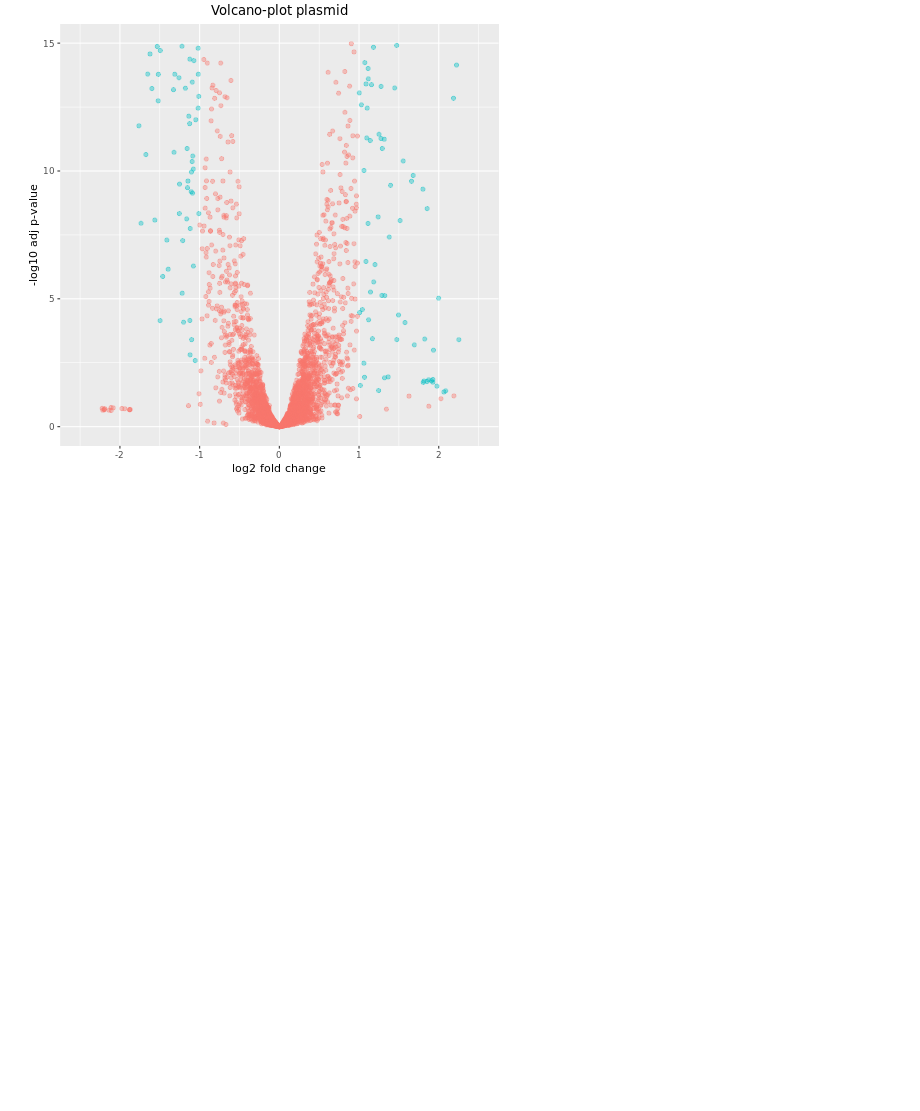
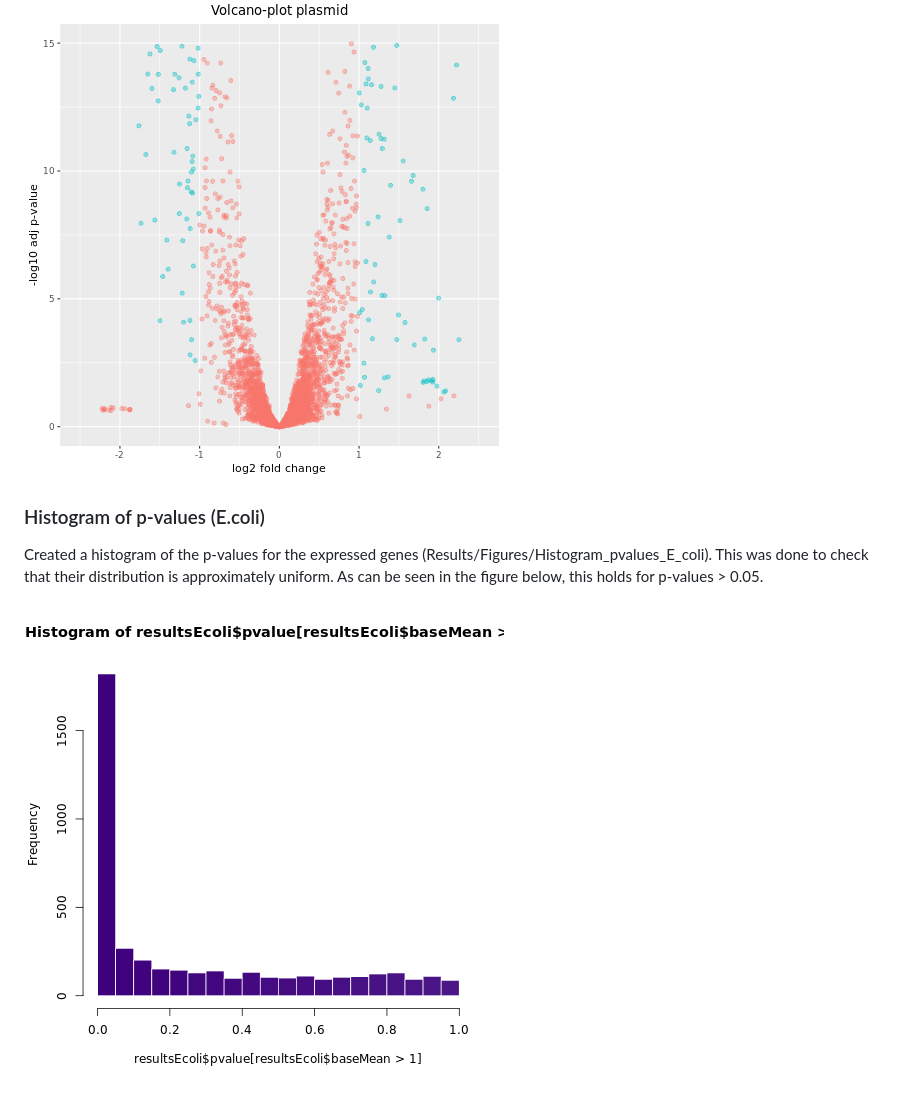
Before and after one commit to sebapersson/Project_BBT015, a Markdown page: Results/Notebook.md, the part around the change. Drawn GitHub-style; pictures changed too: Results/Figures/Histogram_pvalues_E_coli.png (added); blank space fills up the shorter version.

Commit message:
Adding p-value histogram for E.coli

```diff
--- a/Results/Notebook.md
+++ b/Results/Notebook.md
@@ -61,3 +61,9 @@ With the DESeq function in R and a set adjusted p-value of 0.05, a table of 1520
 Created a volcano plot for E.coli (Results/Figures/Volcano_E_coli.png) with the results seen in the figure below. Blue genes correspond to the significant differentially expressed genes with an adjusted p-value < 0.05 and a log fold2-change larger than +- 1. The genes to the right are up-regulated while the genes to the left are down-regulated.
 
 ![Volcano_E_coli](./Figures/Volcano_E_coli.png)
+
+### Histogram of p-values (E.coli)
+
+Created a histogram of the p-values for the expressed genes (Results/Figures/Histogram_pvalues_E_coli). This was done to check that their distribution is approximately uniform. As can be seen in the figure below, this holds for  p-values > 0.05.
+
+![Histogram_pvalues_E_coli](./Figures/Histogram_pvalues_E_coli.png)
```
Also changed, not shown: 2 other files.
